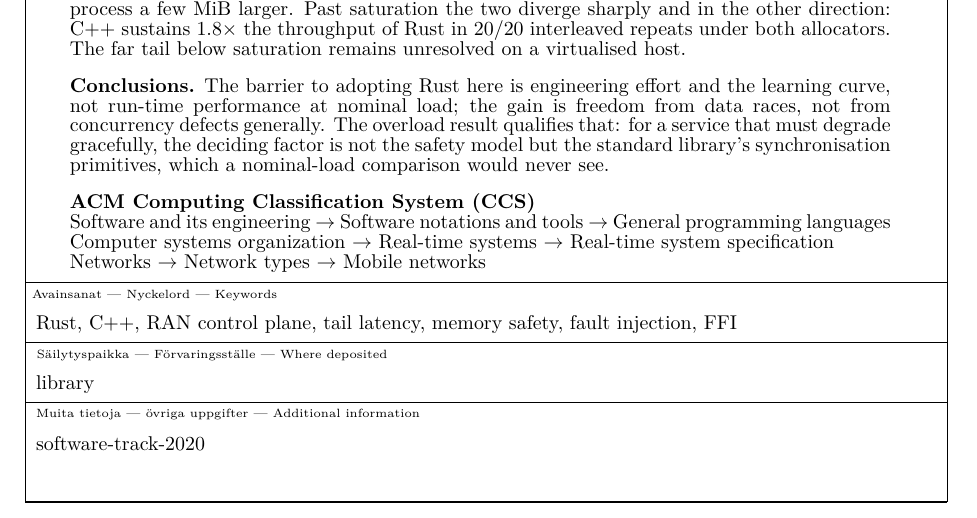
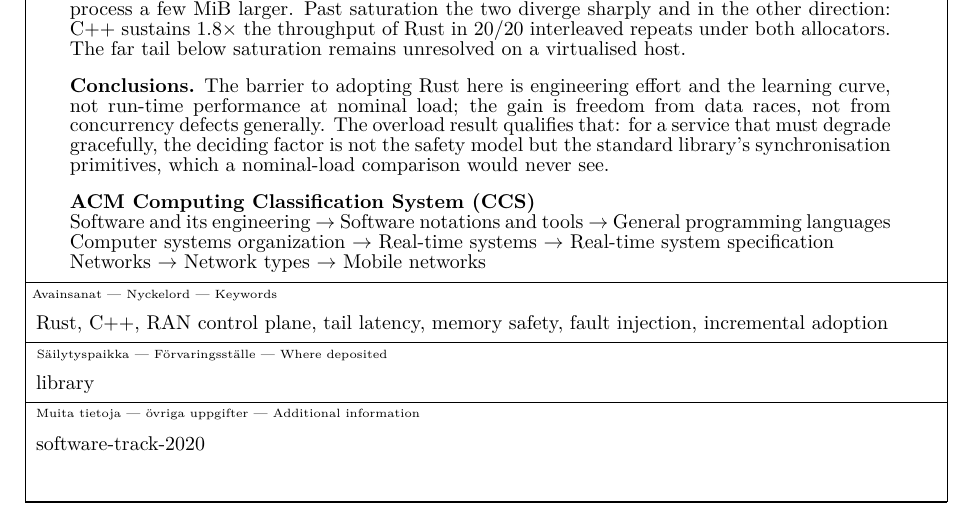
Before and after one commit to VienThanh12/Master-Thesis, a LaTeX thesis (Thesis_POC.tex): part of page 3 of 155, cut so that both start at the same text. Compiled offline with pdfLaTeX.

Commit message:
Update thesis keywords from FFI to incremental adoption and regenerate PDFs
- Replace `FFI` with `incremental adoption` in the `\keywords` list of `Thesis_POC.tex` and `Thesis_v1.tex`.
- Regenerate `Thesis_POC.pdf` and `Thesis_v1.pdf` to reflect the keyword change.

```diff
--- a/Thesis_POC.tex
+++ b/Thesis_POC.tex
@@ -87,7 +87,7 @@
 % prints examiners nowhere, so nothing here reaches the page in either case,
 % and an unfilled second name cannot leak into a submitted PDF.
 \examiners{Prof. Keijo Heljanko}
-\keywords{Rust, C++, RAN control plane, tail latency, memory safety, fault injection, FFI}
+\keywords{Rust, C++, RAN control plane, tail latency, memory safety, fault injection, incremental adoption}
 % Where deposited fills itself in from the class. Additional information is the
 % study track, taken from the software-track-2020 class option.
 \additionalinformation{\translate{\track}}
```
Also changed, not shown: Thesis_v1.tex (+1 -1 lines), Thesis_POC.pdf, Thesis_v1.pdf.
